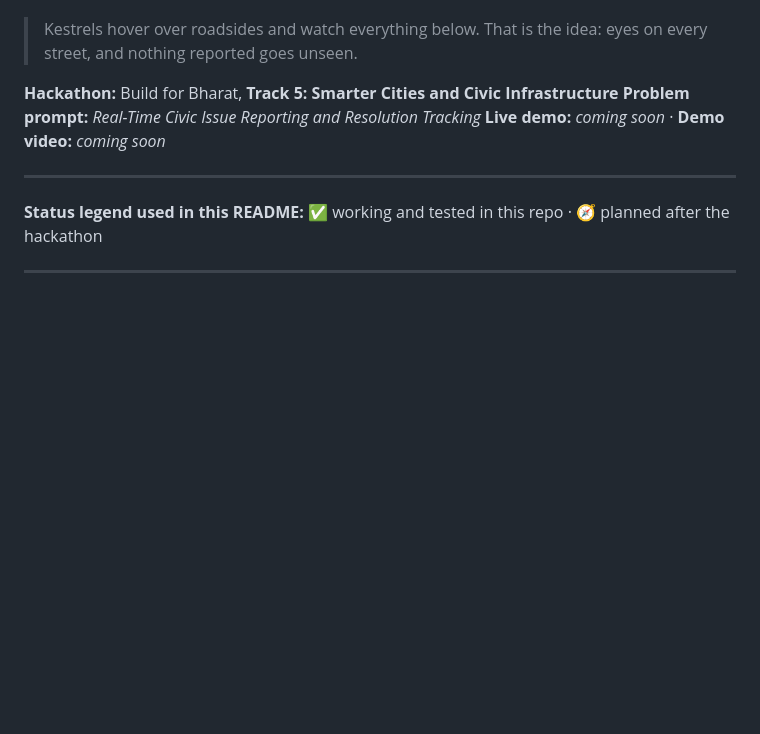
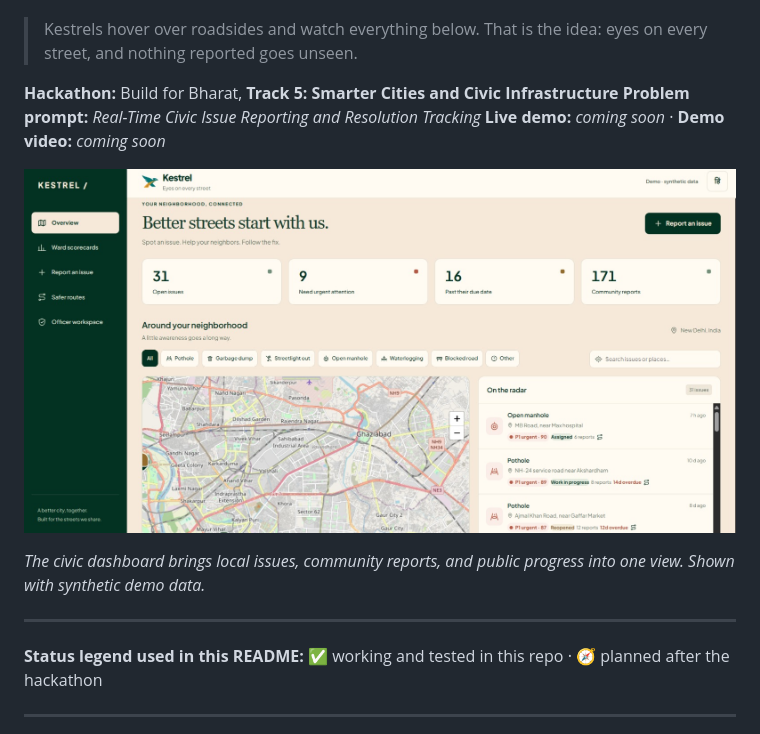
Before and after one commit to 4-thkind/Kestrel, a Markdown page: README.md, the part around one of its changes. GitHub-like rendering; pictures changed too: assets/screenshots/civic-dashboard.png (added); blank space fills up the shorter version.

Commit message:
docs: showcase civic dashboard and ride planner in README

```diff
--- a/README.md
+++ b/README.md
@@ -9,6 +9,10 @@ Every citizen becomes a sensor, every phone a road scanner. Kestrel turns scatte
 **Hackathon:** Build for Bharat, **Track 5: Smarter Cities and Civic Infrastructure**
 **Problem prompt:** *Real-Time Civic Issue Reporting and Resolution Tracking*
 **Live demo:** _coming soon_ · **Demo video:** _coming soon_
+
+![Kestrel civic dashboard showing open issues, community reports, category filters, and the neighborhood map](assets/screenshots/civic-dashboard.png)
+
+*The civic dashboard brings local issues, community reports, and public progress into one view. Shown with synthetic demo data.*
 
 ---
 
```
Also changed, not shown: other parts of README.md (+4 -0 lines), 1 other file.
